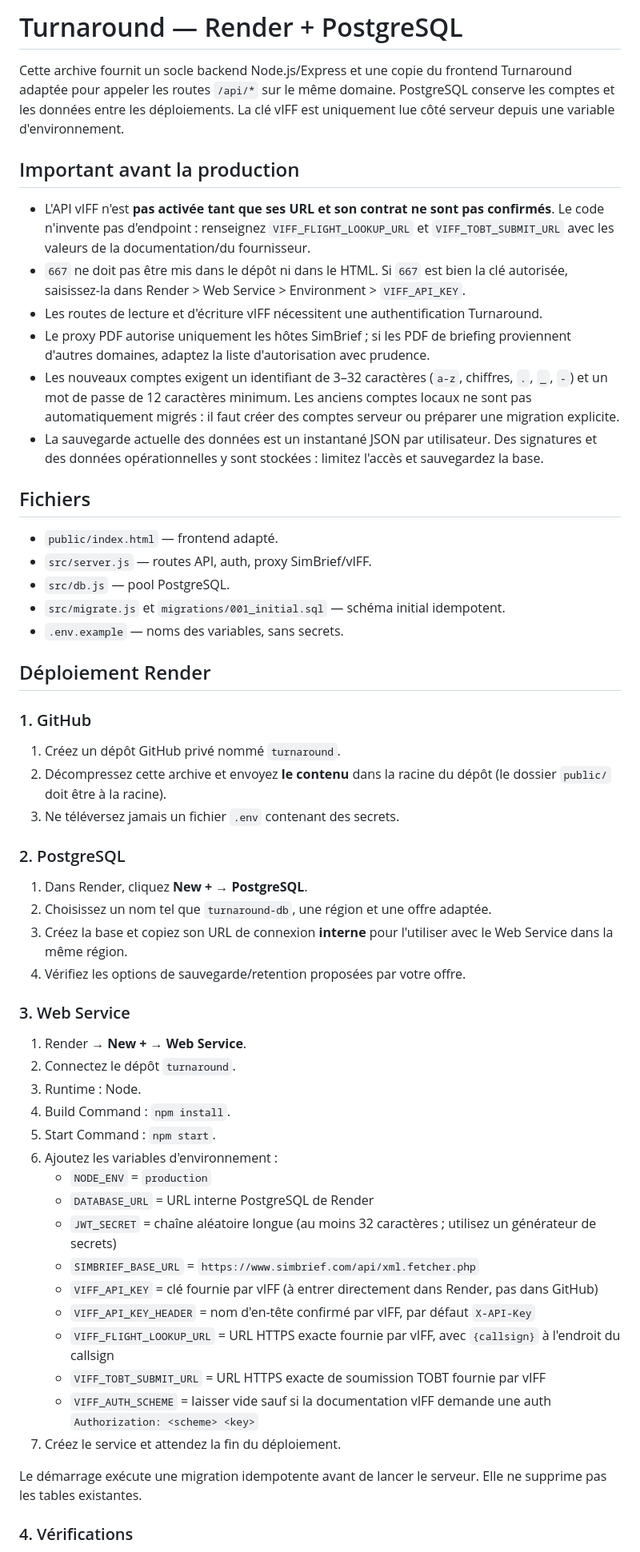
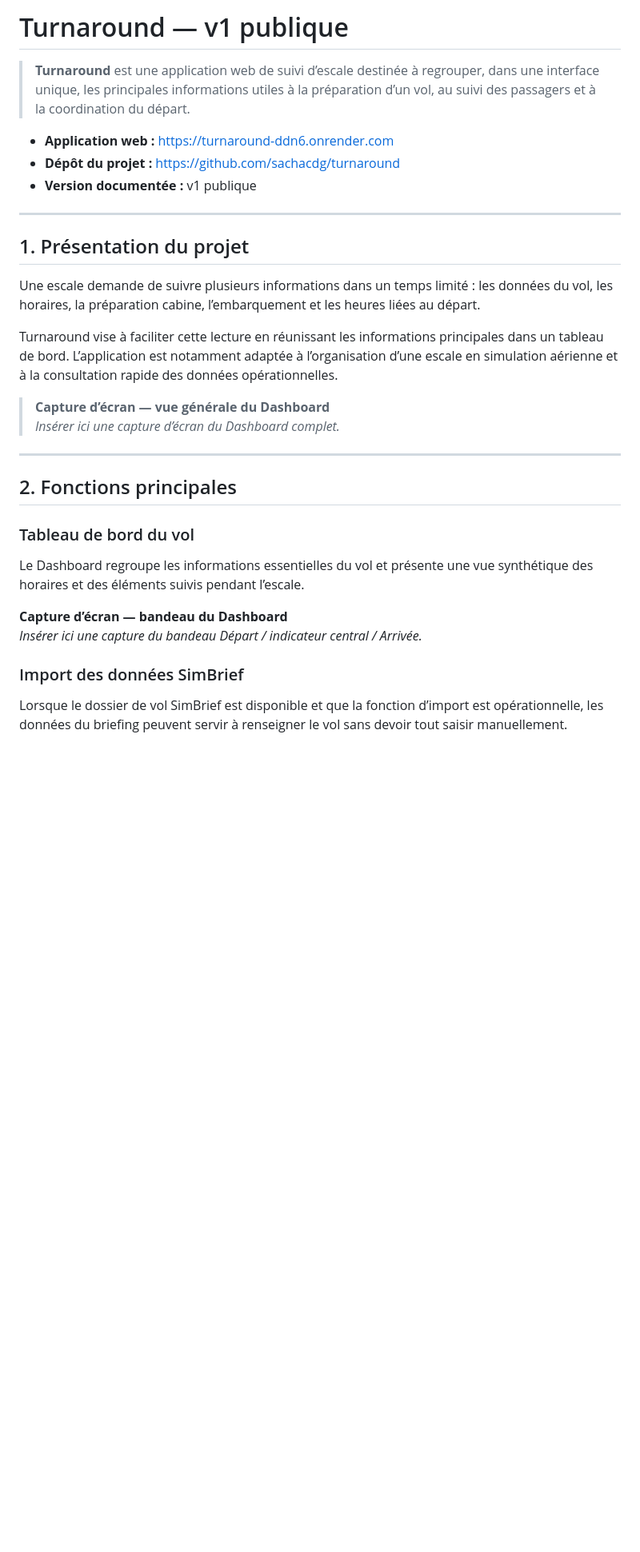
Before and after one commit to sachacdg/turnaround, a Markdown page: README.md, the part around one of its changes. Shown at 80% size. GitHub-like rendering; blank space fills up the shorter version.

```diff
--- a/README.md
+++ b/README.md
@@ -1,59 +1,34 @@
-# Turnaround — Render + PostgreSQL
+# Turnaround — v1 publique
 
-Cette archive fournit un socle backend Node.js/Express et une copie du frontend Turnaround adaptée pour appeler les routes `/api/*` sur le même domaine. PostgreSQL conserve les comptes et les données entre les déploiements. La clé vIFF est uniquement lue côté serveur depuis une variable d'environnement.
+> **Turnaround** est une application web de suivi d’escale destinée à regrouper, dans une interface unique, les principales informations utiles à la préparation d’un vol, au suivi des passagers et à la coordination du départ.
 
-## Important avant la production
+- **Application web :** https://turnaround-ddn6.onrender.com
+- **Dépôt du projet :** https://github.com/sachacdg/turnaround
+- **Version documentée :** v1 publique
 
-- L'API vIFF n'est **pas activée tant que ses URL et son contrat ne sont pas confirmés**. Le code n'invente pas d'endpoint : renseignez `VIFF_FLIGHT_LOOKUP_URL` et `VIFF_TOBT_SUBMIT_URL` avec les valeurs de la documentation/du fournisseur.
-- `667` ne doit pas être mis dans le dépôt ni dans le HTML. Si `667` est bien la clé autorisée, saisissez-la dans Render > Web Service > Environment > `VIFF_API_KEY`.
-- Les routes de lecture et d'écriture vIFF nécessitent une authentification Turnaround.
-- Le proxy PDF autorise uniquement les hôtes SimBrief ; si les PDF de briefing proviennent d'autres domaines, adaptez la liste d'autorisation avec prudence.
-- Les nouveaux comptes exigent un identifiant de 3–32 caractères (`a-z`, chiffres, `.`, `_`, `-`) et un mot de passe de 12 caractères minimum. Les anciens comptes locaux ne sont pas automatiquement migrés : il faut créer des comptes serveur ou préparer une migration explicite.
-- La sauvegarde actuelle des données est un instantané JSON par utilisateur. Des signatures et des données opérationnelles y sont stockées : limitez l'accès et sauvegardez la base.
+---
 
-## Fichiers
+## 1. Présentation du projet
 
-- `public/index.html` — frontend adapté.
-- `src/server.js` — routes API, auth, proxy SimBrief/vIFF.
-- `src/db.js` — pool PostgreSQL.
-- `src/migrate.js` et `migrations/001_initial.sql` — schéma initial idempotent.
-- `.env.example` — noms des variables, sans secrets.
+Une escale demande de suivre plusieurs informations dans un temps limité : les données du vol, les horaires, la préparation cabine, l’embarquement et les heures liées au départ.
 
-## Déploiement Render
+Turnaround vise à faciliter cette lecture en réunissant les informations principales dans un tableau de bord. L’application est notamment adaptée à l’organisation d’une escale en simulation aérienne et à la consultation rapide des données opérationnelles.
 
-### 1. GitHub
+> **Capture d’écran — vue générale du Dashboard**
+> *Insérer ici une capture d’écran du Dashboard complet.*
 
-1. Créez un dépôt GitHub privé nommé `turnaround`.
-2. Décompressez cette archive et envoyez **le contenu** dans la racine du dépôt (le dossier `public/` doit être à la racine).
-3. Ne téléversez jamais un fichier `.env` contenant des secrets.
+---
 
-### 2. PostgreSQL
+## 2. Fonctions principales
 
-1. Dans Render, cliquez **New + → PostgreSQL**.
-2. Choisissez un nom tel que `turnaround-db`, une région et une offre adaptée.
-3. Créez la base et copiez son URL de connexion **interne** pour l'utiliser avec le Web Service dans la même région.
-4. Vérifiez les options de sauvegarde/retention proposées par votre offre.
+### Tableau de bord du vol
 
-### 3. Web Service
+Le Dashboard regroupe les informations essentielles du vol et présente une vue synthétique des horaires et des éléments suivis pendant l’escale.
 
-1. Render → **New + → Web Service**.
-2. Connectez le dépôt `turnaround`.
-3. Runtime : Node.
-4. Build Command : `npm install`.
-5. Start Command : `npm start`.
-6. Ajoutez les variables d'environnement :
-   - `NODE_ENV` = `production`
-   - `DATABASE_URL` = URL interne PostgreSQL de Render
-   - `JWT_SECRET` = chaîne aléatoire longue (au moins 32 caractères ; utilisez un générateur de secrets)
-   - `SIMBRIEF_BASE_URL` = `https://www.simbrief.com/api/xml.fetcher.php`
-   - `VIFF_API_KEY` = clé fournie par vIFF (à entrer directement dans Render, pas dans GitHub)
-   - `VIFF_API_KEY_HEADER` = nom d'en-tête confirmé par vIFF, par défaut `X-API-Key`
-   - `VIFF_FLIGHT_LOOKUP_URL` = URL HTTPS exacte fournie par vIFF, avec `{callsign}` à l'endroit du callsign
-   - `VIFF_TOBT_SUBMIT_URL` = URL HTTPS exacte de soumission TOBT fournie par vIFF
-   - `VIFF_AUTH_SCHEME` = laisser vide sauf si la documentation vIFF demande une auth `Authorization: <scheme> <key>`
-7. Créez le service et attendez la fin du déploiement.
+**Capture d’écran — bandeau du Dashboard**
+*Insérer ici une capture du bandeau Départ / indicateur central / Arrivée.*
 
-Le démarrage exécute une migration idempotente avant de lancer le serveur. Elle ne supprime pas les tables existantes.
+### Import des données SimBrief
 
-### 4. Vérifications
+Lorsque le dossier de vol SimBrief est disponible et que la fonction d’import est opérationnelle, les données du briefing peuvent servir à renseigner le vol sans devoir tout saisir manuellement.
 
```
Also changed, not shown: other parts of README.md (+107 -15 lines).
